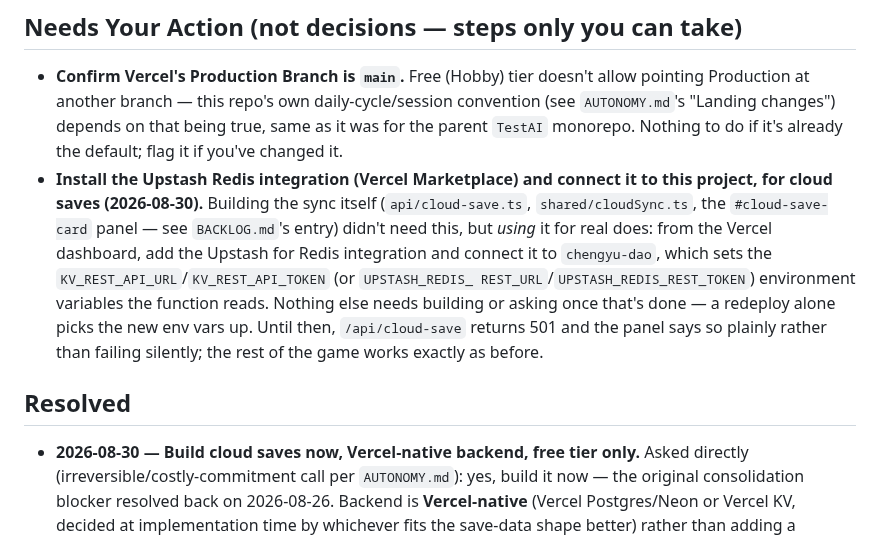
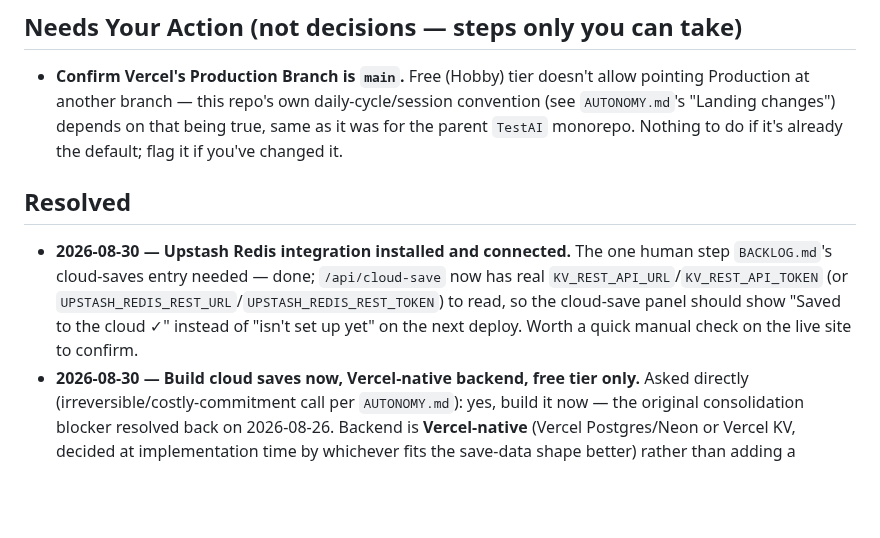
Before and after one commit to deatheroai/chengyu-dao, a Markdown page: DECISIONS.md, the part around the change. GitHub-like rendering; blank space fills up the shorter version.

Commit message:
Mark Upstash integration as installed and connected
DECISIONS.md's Needs Your Action item is done -- the Upstash Redis
integration is installed and connected to the Vercel project, so
api/cloud-save.ts now has real credentials to read.

Claude-Session: https://claude.ai/code/session_01U5cxn4hfwbYqgqcmAjoEjj

Co-Authored-By: Claude Sonnet 5 <noreply@anthropic.com>

```diff
--- a/DECISIONS.md
+++ b/DECISIONS.md
@@ -20,21 +20,15 @@ None open right now.
   depends on that being true, same as it was for the parent `TestAI`
   monorepo. Nothing to do if it's already the default; flag it if you've
   changed it.
-- **Install the Upstash Redis integration (Vercel Marketplace) and
-  connect it to this project, for cloud saves (2026-08-30).** Building
-  the sync itself (`api/cloud-save.ts`, `shared/cloudSync.ts`, the
-  `#cloud-save-card` panel — see `BACKLOG.md`'s entry) didn't need this,
-  but *using* it for real does: from the Vercel dashboard, add the
-  Upstash for Redis integration and connect it to `chengyu-dao`, which
-  sets the `KV_REST_API_URL`/`KV_REST_API_TOKEN` (or `UPSTASH_REDIS_
-  REST_URL`/`UPSTASH_REDIS_REST_TOKEN`) environment variables the
-  function reads. Nothing else needs building or asking once that's
-  done — a redeploy alone picks the new env vars up. Until then,
-  `/api/cloud-save` returns 501 and the panel says so plainly rather
-  than failing silently; the rest of the game works exactly as before.
-
 ## Resolved
 
+- **2026-08-30 — Upstash Redis integration installed and connected.**
+  The one human step `BACKLOG.md`'s cloud-saves entry needed — done;
+  `/api/cloud-save` now has real `KV_REST_API_URL`/`KV_REST_API_TOKEN`
+  (or `UPSTASH_REDIS_REST_URL`/`UPSTASH_REDIS_REST_TOKEN`) to read, so
+  the cloud-save panel should show "Saved to the cloud ✓" instead of
+  "isn't set up yet" on the next deploy. Worth a quick manual check on
+  the live site to confirm.
 - **2026-08-30 — Build cloud saves now, Vercel-native backend, free
   tier only.** Asked directly (irreversible/costly-commitment call per
   `AUTONOMY.md`): yes, build it now — the original consolidation
```
